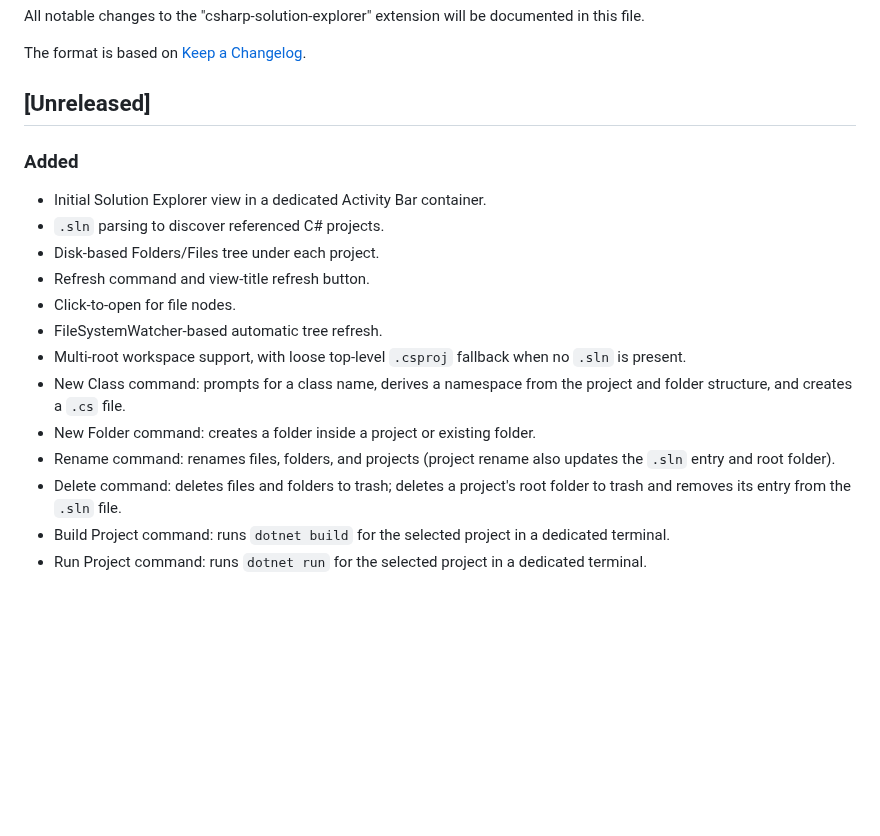
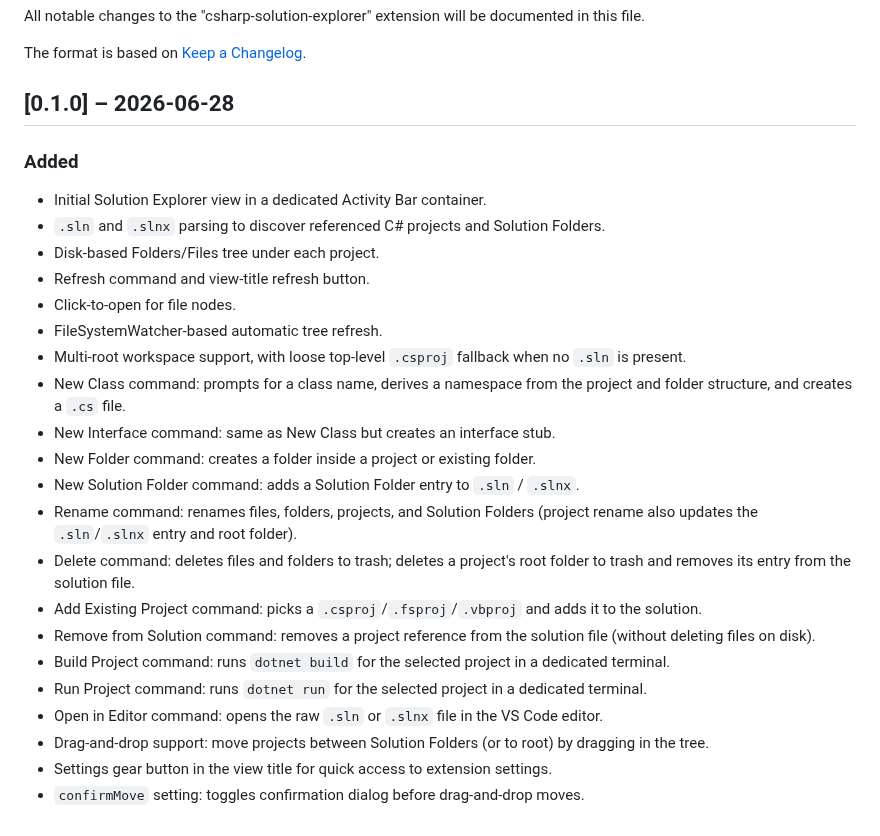
Before and after one commit to Jomblebee/csharp-solution-explorer, a Markdown page: CHANGELOG.md, the part around the change. Drawn GitHub-style; blank space fills up the shorter version.

```diff
--- a/CHANGELOG.md
+++ b/CHANGELOG.md
@@ -4,20 +4,28 @@ All notable changes to the "csharp-solution-explorer" extension will be document
 
 The format is based on [Keep a Changelog](https://keepachangelog.com/en/1.0.0/).
 
-## [Unreleased]
+## [0.1.0] – 2026-06-28
 
 ### Added
 
 - Initial Solution Explorer view in a dedicated Activity Bar container.
-- `.sln` parsing to discover referenced C# projects.
+- `.sln` and `.slnx` parsing to discover referenced C# projects and Solution Folders.
 - Disk-based Folders/Files tree under each project.
 - Refresh command and view-title refresh button.
 - Click-to-open for file nodes.
 - FileSystemWatcher-based automatic tree refresh.
 - Multi-root workspace support, with loose top-level `.csproj` fallback when no `.sln` is present.
 - New Class command: prompts for a class name, derives a namespace from the project and folder structure, and creates a `.cs` file.
+- New Interface command: same as New Class but creates an interface stub.
 - New Folder command: creates a folder inside a project or existing folder.
-- Rename command: renames files, folders, and projects (project rename also updates the `.sln` entry and root folder).
-- Delete command: deletes files and folders to trash; deletes a project's root folder to trash and removes its entry from the `.sln` file.
+- New Solution Folder command: adds a Solution Folder entry to `.sln` / `.slnx`.
+- Rename command: renames files, folders, projects, and Solution Folders (project rename also updates the `.sln`/`.slnx` entry and root folder).
+- Delete command: deletes files and folders to trash; deletes a project's root folder to trash and removes its entry from the solution file.
+- Add Existing Project command: picks a `.csproj`/`.fsproj`/`.vbproj` and adds it to the solution.
+- Remove from Solution command: removes a project reference from the solution file (without deleting files on disk).
 - Build Project command: runs `dotnet build` for the selected project in a dedicated terminal.
 - Run Project command: runs `dotnet run` for the selected project in a dedicated terminal.
+- Open in Editor command: opens the raw `.sln` or `.slnx` file in the VS Code editor.
+- Drag-and-drop support: move projects between Solution Folders (or to root) by dragging in the tree.
+- Settings gear button in the view title for quick access to extension settings.
+- `confirmMove` setting: toggles confirmation dialog before drag-and-drop moves.
```
Also changed, not shown: README.md (+49 -10 lines), resources/icon.png (added), resources/screenshots/context-menu.png (added), resources/screenshots/tree-view.png (added), 4 other files.
